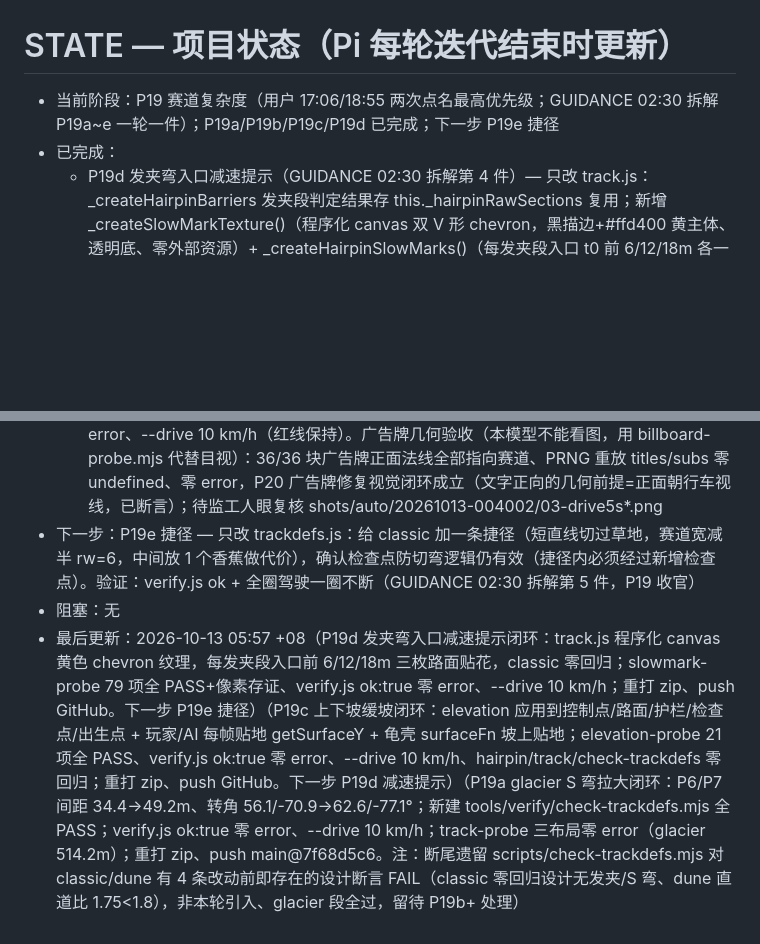
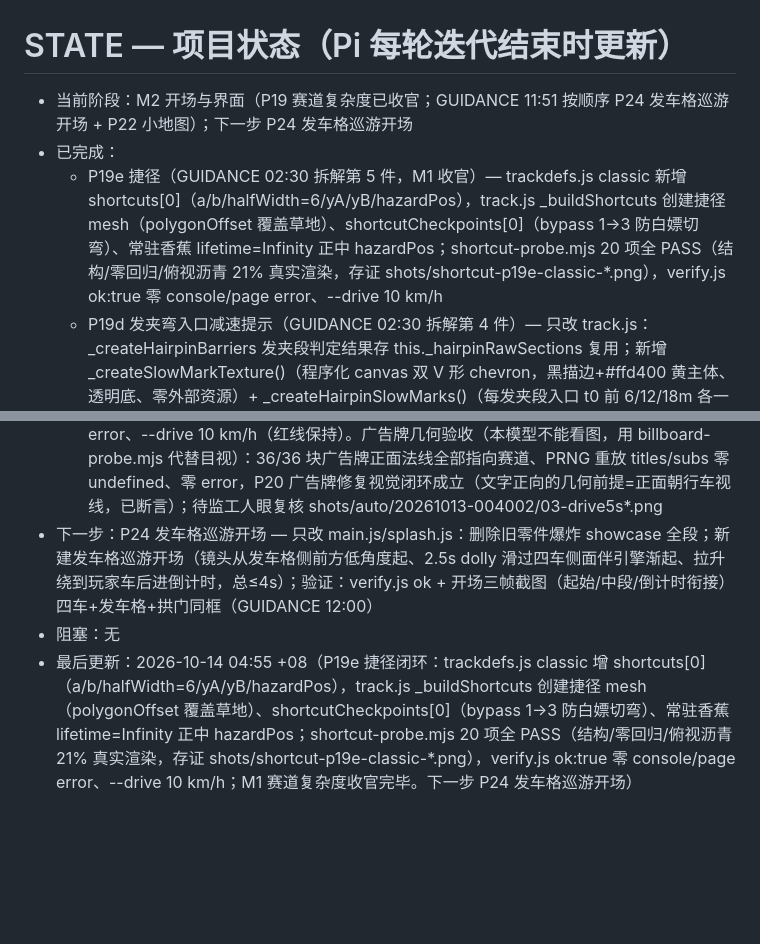
Before and after one commit to limin112/mario-kart-3d, a Markdown page: STATE.md, 2 parts joined by grey strips. Drawn GitHub-style; blank space fills up the shorter version.

```diff
--- a/STATE.md
+++ b/STATE.md
@@ -1,7 +1,8 @@
 # STATE — 项目状态（Pi 每轮迭代结束时更新）
 
-- 当前阶段：P19 赛道复杂度（用户 17:06/18:55 两次点名最高优先级；GUIDANCE 02:30 拆解 P19a~e 一轮一件）；P19a/P19b/P19c/P19d 已完成；下一步 P19e 捷径
+- 当前阶段：M2 开场与界面（P19 赛道复杂度已收官；GUIDANCE 11:51 按顺序 P24 发车格巡游开场 + P22 小地图）；下一步 P24 发车格巡游开场
 - 已完成：
+  - P19e 捷径（GUIDANCE 02:30 拆解第 5 件，M1 收官）— trackdefs.js classic 新增 shortcuts[0]（a/b/halfWidth=6/yA/yB/hazardPos），track.js _buildShortcuts 创建捷径 mesh（polygonOffset 覆盖草地）、shortcutCheckpoints[0]（bypass 1→3 防白嫖切弯）、常驻香蕉 lifetime=Infinity 正中 hazardPos；shortcut-probe.mjs 20 项全 PASS（结构/零回归/俯视沥青 21% 真实渲染，存证 shots/shortcut-p19e-classic-*.png），verify.js ok:true 零 console/page error、--drive 10 km/h
   - P19d 发夹弯入口减速提示（GUIDANCE 02:30 拆解第 4 件）— 只改 track.js：_createHairpinBarriers 发夹段判定结果存 this._hairpinRawSections 复用；新增 _createSlowMarkTexture()（程序化 canvas 双 V 形 chevron，黑描边+#ffd400 黄主体、透明底、零外部资源）+ _createHairpinSlowMarks()（每发夹段入口 t0 前 6/12/18m 各一枚路面贴花，宽=roadWidth×1.1、y=路面+0.07、polygonOffset -3 双保险、纹理上方向对齐前进切线）；classic 无发夹段零放置零回归；dispose 补清理。验证：node --check 全过；新建 tools/verify/slowmark-probe.mjs（保留复用）79 项全 PASS（classic 零放置；dune/glacier 箭头数=发夹段×3、全部在路面内、y=路面+0.07、指向行进方向 cos≥0.998、距入口 6/12/18±0.5m；首轮 2 FAIL 为探针反查 t 量化误差非游戏 bug，细化反查后全绿；俯视存证 shots/slowmark-p19d-{dune,glacier}.png 像素分析 #ffd400 箭头黄 4222/3298px 远多于护墙黄 375/679px，箭头真实渲染）；verify.js ok:true 零 console/page error、--drive 10 km/h
   - P19c 上下坡缓坡（GUIDANCE 02:30 拆解第 3 件，收编上轮 WIP+闭环）— track.js 控制点 y 取 trackdefs elevation（负值钳 0 + 0.15m 过冲偏置防 CatmullRom 下冲沉地；CatmullRom 各分量独立插值，x/z 平面路径零回归），路面/边线/路肩/护栏/加速带/检查点/出生点 y 全部跟 pt.y；新增 getSurfaceY()，玩家（main.js）/AI（ai.js）每帧贴地；本轮补充：道具箱/香蕉出生 y 跟车手 y，projectiles.js Shell 加可选 surfaceFn（每帧 y=路面高程+SHELL_Y，碰撞是 3D distanceTo，坡上 dy 可达 2.8m>半径 1.6 会打不中人，surfaceFn 是功能必需非纯视觉），items.js 四处 new Shell 接 track.getSurfaceY。验证：node --check 全过；elevation-probe.mjs（新建保留，截图改 CDP 直抓+等比赛真开始防拍 splash 黑屏）三布局 21 项全 PASS（高程 maxY classic1.75/dune2.36/glacier3.17m、路面不低于地面、弧长漂移 0.02%、4 出生点 onRoad 且 y=样条 y@u+0.5，存证 shots/elevation-p19c-{dune,glacier}.png 像素分析为真实赛道场景非黑屏）；verify.js ok:true 零 console/page error、--drive 10 km/h；hairpin-probe 全 PASS（P19b 零回归）、track-probe 三布局零 error、check-trackdefs ALL PASS、shot.js 5 图全出
   - P19b 发夹弯外侧护栏闭环（GUIDANCE 02:30 拆解第 2 件，收编上轮 WIP+补硬碰撞）— 上轮 WIP（_createHairpinBarriers：偏转角>90° 判发夹顶点、弯道弧长×1.2 外侧 InstancedMesh 加高护墙、沿外侧偏移曲线等弧长布实例防顶点拉缝；hairpin-probe.mjs 六项断言）已由 taskmaster 补提交但未闭环，本轮验收：首跑探针 23/24 项 PASS，唯一 FAIL 是动态全速撞墙穿出（dune 20.7m > 墙位 15.95+3m）——根因护墙纯视觉、物理只有软拉回（×0.7/帧+30·dt 向心），软渲染低帧率下一帧位移即穿墙；补硬碰撞：track.js 新增 getHairpinWallHit(position)（发夹段内横向偏移超墙位返回穿透量）+ main.js 物理层命中后位置拉回墙内、向外速度分量归零×1.2 回弹（classic 无发夹段零回归）。验证：node --check 全过；hairpin-probe.mjs 24 项全 PASS（dune 动态 20.7→16.21m、glacier 15.59m，三 apex 实例外侧符号/弧长 40~54m 全对，俯视存证 shots/hairpin-p19b-{dune,glacier}.png）；verify.js ok:true 零 console/page error、--drive 10 km/h
@@ -38,6 +39,6 @@
   - P14b 选单界面（收编断尾+流程修复+验收闭环）— game/select.js（上轮断尾遗留、无 HANDOFF，本轮逐条核对后验收并修 3 处 bug）：① onSelect 传 layout.name（中文显示名）而非布局 key，选中后会生成 ?track=%E6%B2%99... 无效参数——createCard 加 trackKey 参数修好；② cancel 路径 location.reload() 但 URL 无参数→选单再弹死循环——改 hideOverlay 只淡出关选单不 reload（底层默认比赛照常跑）；③ confirm 无条件 reload——改为选 classic/classic（即底层正在跑的默认）只关选单，选其他才 replaceState+reload（R 重开自然带所选参数）。集成方式：非阻塞覆盖层（main.js 零改动）：select.js 自动启动 showTrackSelect()，无 URL 参数时选单叠在已启动游戏上（只拦 Enter/ESC，方向键穿透驾驶不受影响）；URL 显式带 ?track= 或 ?theme= 即调试入口直接进比赛不弹选单；localStorage 记忆上次选择。验证：node --check OK；verify.js 默认无参数页 ok:true 零 console/page error、--drive 10 km/h（选单不阻驾驶，红线未破）；新建专项探针 tools/verify/select-probe.mjs（保留复用）三路径全绿：A 默认页 9 张卡（3 赛道×3 主题）→点 dune/desert 卡选中→开始比赛→URL 变 ?track=dune、reload 后选单不再出现、游戏存活；B ESC 取消：选单消失、URL 不变（无 reload）、HUD 在；C ?track=glacier 调试入口：选单完全不出现、游戏启动；全路径零 error。重打 zip（+select.js）、push GitHub。证据 shots/select-pA-dune.png / select-pC-glacier.png
   - P20 建模品质提升（第一步）— 调整卡丁车底盘尺寸，使其更长更低（从 BoxGeometry(1.8,0.4,3.2) 改为 BoxGeometry(2.2,0.3,3.8)），验证通过：node --check 语法 OK，headless Chrome 零 console error
   - P21 shot.js 截图模块闭环（GUIDANCE 18:59 需求 + 20:35 竞态修法验收）— 上轮已应用 20:35 修法（MutationObserver 捕获倒计时单帧 + ?track=classic 调试入口 + #totalTime 修正 + 拼盘前置），但实测仍在 04-overhead 前崩页：本机 8G 内存纯软渲染，两个 WebGL 游戏页并存 OOM 杀渲染进程（两次实测分别崩在 04 前/02 截图时）。本轮修复：全程单页复用（拍完 01-select 后同一页 goto 调试 URL，不再开第二页）+ chromium 加 --disable-dev-shm-usage；拼盘改在 page2→同一页合成。验收：node --check OK；shot.js 实跑 ok:true，5 张图（01-select/02-start/03-drive5s/04-overhead/00-grid）全出、零 console/page error，证据 shots/auto/20261013-004002/；verify.js ok:true 零 error、--drive 10 km/h（红线保持）。广告牌几何验收（本模型不能看图，用 billboard-probe.mjs 代替目视）：36/36 块广告牌正面法线全部指向赛道、PRNG 重放 titles/subs 零 undefined、零 error，P20 广告牌修复视觉闭环成立（文字正向的几何前提=正面朝行车视线，已断言）；待监工人眼复核 shots/auto/20261013-004002/03-drive5s*.png
-- 下一步：P19e 捷径 — 只改 trackdefs.js：给 classic 加一条捷径（短直线切过草地，赛道宽减半 rw=6，中间放 1 个香蕉做代价），确认检查点防切弯逻辑仍有效（捷径内必须经过新增检查点）。验证：verify.js ok + 全圈驾驶一圈不断（GUIDANCE 02:30 拆解第 5 件，P19 收官）
+- 下一步：P24 发车格巡游开场 — 只改 main.js/splash.js：删除旧零件爆炸 showcase 全段；新建发车格巡游开场（镜头从发车格侧前方低角度起、2.5s dolly 滑过四车侧面伴引擎渐起、拉升绕到玩家车后进倒计时，总≤4s）；验证：verify.js ok + 开场三帧截图（起始/中段/倒计时衔接）四车+发车格+拱门同框（GUIDANCE 12:00）
 - 阻塞：无
-- 最后更新：2026-10-13 05:57 +08（P19d 发夹弯入口减速提示闭环：track.js 程序化 canvas 黄色 chevron 纹理，每发夹段入口前 6/12/18m 三枚路面贴花，classic 零回归；slowmark-probe 79 项全 PASS+像素存证、verify.js ok:true 零 error、--drive 10 km/h；重打 zip、push GitHub。下一步 P19e 捷径）（P19c 上下坡缓坡闭环：elevation 应用到控制点/路面/护栏/检查点/出生点 + 玩家/AI 每帧贴地 getSurfaceY + 龟壳 surfaceFn 坡上贴地；elevation-probe 21 项全 PASS、verify.js ok:true 零 error、--drive 10 km/h、hairpin/track/check-trackdefs 零回归；重打 zip、push GitHub。下一步 P19d 减速提示）（P19a glacier S 弯拉大闭环：P6/P7 间距 34.4→49.2m、转角 56.1/-70.9→62.6/-77.1°；新建 tools/verify/check-trackdefs.mjs 全 PASS；verify.js ok:true 零 error、--drive 10 km/h；track-probe 三布局零 error（glacier 514.2m）；重打 zip、push main@7f68d5c6。注：断尾遗留 scripts/check-trackdefs.mjs 对 classic/dune 有 4 条改动前即存在的设计断言 FAIL（classic 零回归设计无发夹/S 弯、dune 直道比 1.75<1.8），非本轮引入、glacier 段全过，留待 P19b+ 处理）
+- 最后更新：2026-10-14 04:55 +08（P19e 捷径闭环：trackdefs.js classic 增 shortcuts[0]（a/b/halfWidth=6/yA/yB/hazardPos），track.js _buildShortcuts 创建捷径 mesh（polygonOffset 覆盖草地）、shortcutCheckpoints[0]（bypass 1→3 防白嫖切弯）、常驻香蕉 lifetime=Infinity 正中 hazardPos；shortcut-probe.mjs 20 项全 PASS（结构/零回归/俯视沥青 21% 真实渲染，存证 shots/shortcut-p19e-classic-*.png），verify.js ok:true 零 console/page error、--drive 10 km/h；M1 赛道复杂度收官完毕。下一步 P24 发车格巡游开场）
```
Also changed, not shown: LOG.md (+1 -0 lines).
